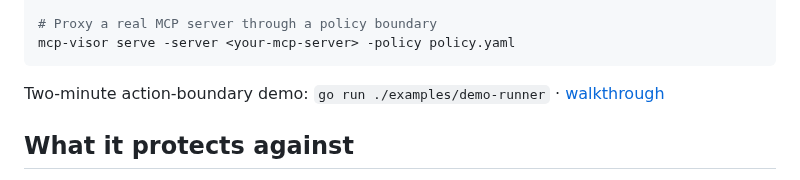
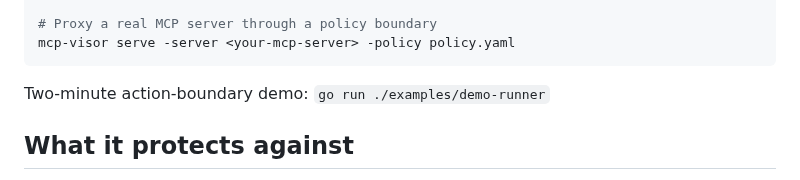
Before and after one commit to themayursinha/mcp-visor, a Markdown page: README.md, the part around the change. Drawn GitHub-style.

Commit message:
docs: remove action-boundary demo walkthrough (#40)
Keep the executable demo and concise usage command while removing the duplicated voice-over narrative and its public documentation links.

````diff
--- a/README.md
+++ b/README.md
@@ -52,7 +52,7 @@ mcp-visor lint --strict examples/policies/session-taint-egress.yaml
 mcp-visor serve -server <your-mcp-server> -policy policy.yaml
 ```
 
-Two-minute action-boundary demo: `go run ./examples/demo-runner` · [walkthrough](docs/action-boundary-demo.md)
+Two-minute action-boundary demo: `go run ./examples/demo-runner`
 
 ## What it protects against
 
````
Also changed, not shown: docs/action-boundary-demo.md (deleted, +0 -78 lines), docs/architecture.md (+1 -1 lines).
